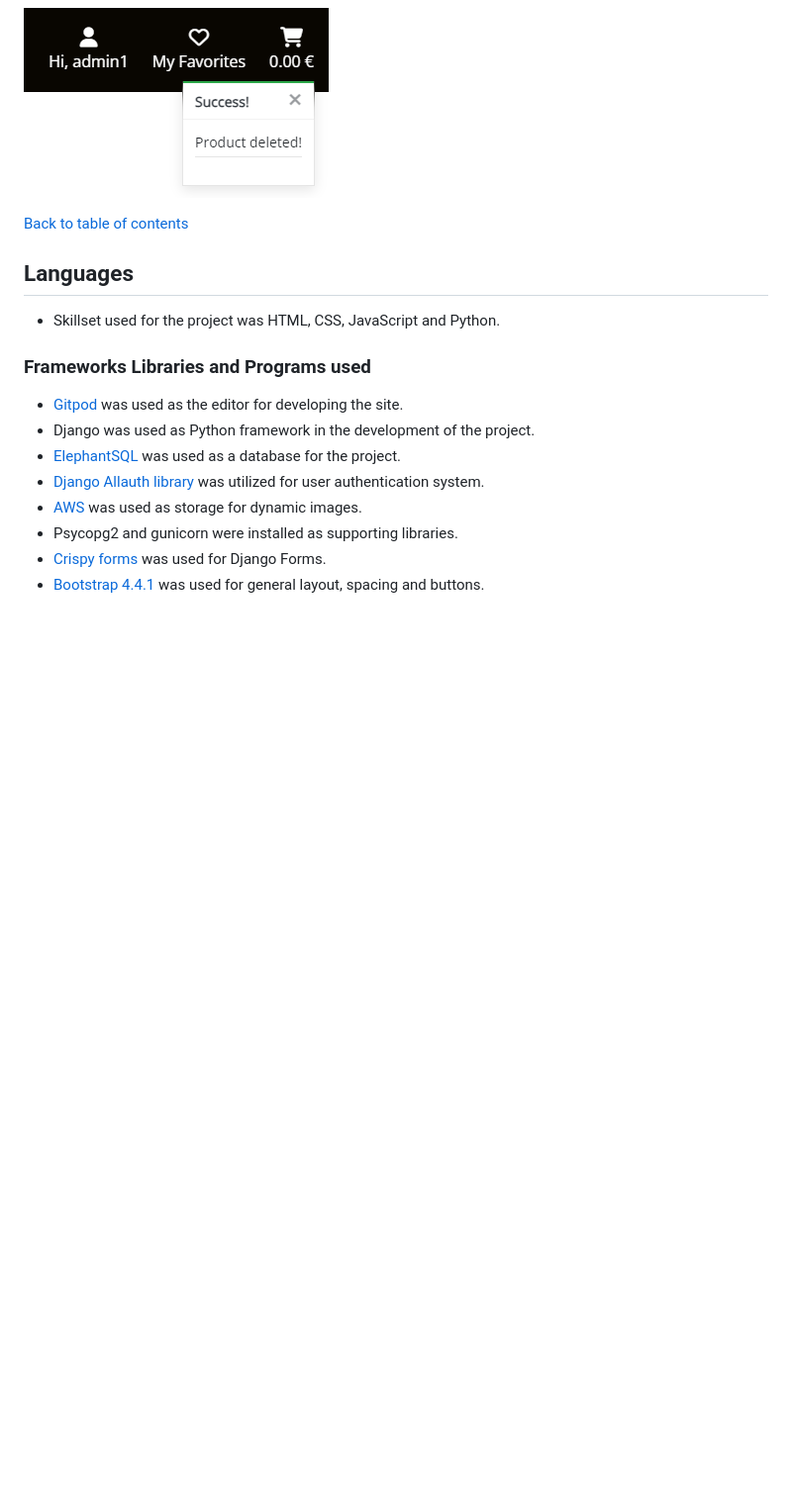
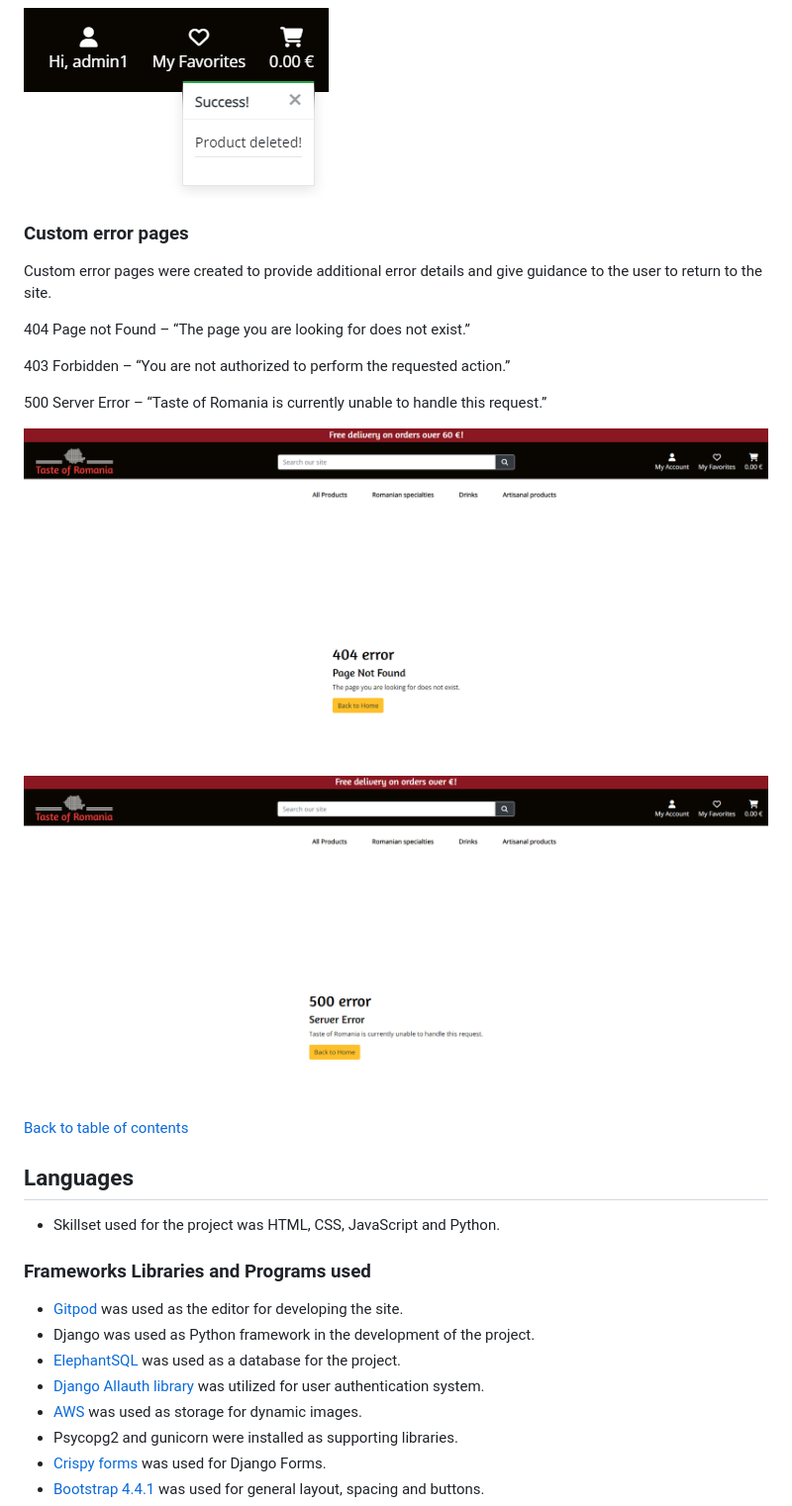
Before and after one commit to AdrianaStoi/Taste-of-Romania, a Markdown page: README.md, the part around the change printed below. Shown: that part at 99% size. Drawn GitHub-style; pictures changed too: documentation/readmeimages/custom_error.png (added), documentation/readmeimages/custom_error_page.png (added); blank space fills up the shorter version.

Commit message:
Add custom error pages to readme and testing files

```diff
--- a/README.md
+++ b/README.md
@@ -694,6 +694,20 @@ The users can remove a product from favorites, either by going to the “My Favo
 
 ![Success message product deletion](https://github.com/AdrianaStoi/Taste-of-Romania/blob/main/documentation/readmeimages/message_deletion_product.png)
 
+### Custom error pages
+
+Custom error pages were created to provide additional error details and give guidance to the user to return to the site.
+
+404 Page not Found – “The page you are looking for does not exist.”
+
+403 Forbidden – “You are not authorized to perform the requested action.”
+
+500 Server Error – “Taste of Romania is currently unable to handle this request.”
+
+![404 Page not Found](https://github.com/AdrianaStoi/Taste-of-Romania/blob/main/documentation/readmeimages/custom_error_page.png)
+
+![500 Server error](https://github.com/AdrianaStoi/Taste-of-Romania/blob/main/documentation/readmeimages/custom_error.png)
+
 [Back to table of contents](#table-of-contents)
 
 ## Languages
```
Also changed, not shown: other parts of README.md (+3 -3 lines), TESTING.md (+8 -0 lines).
